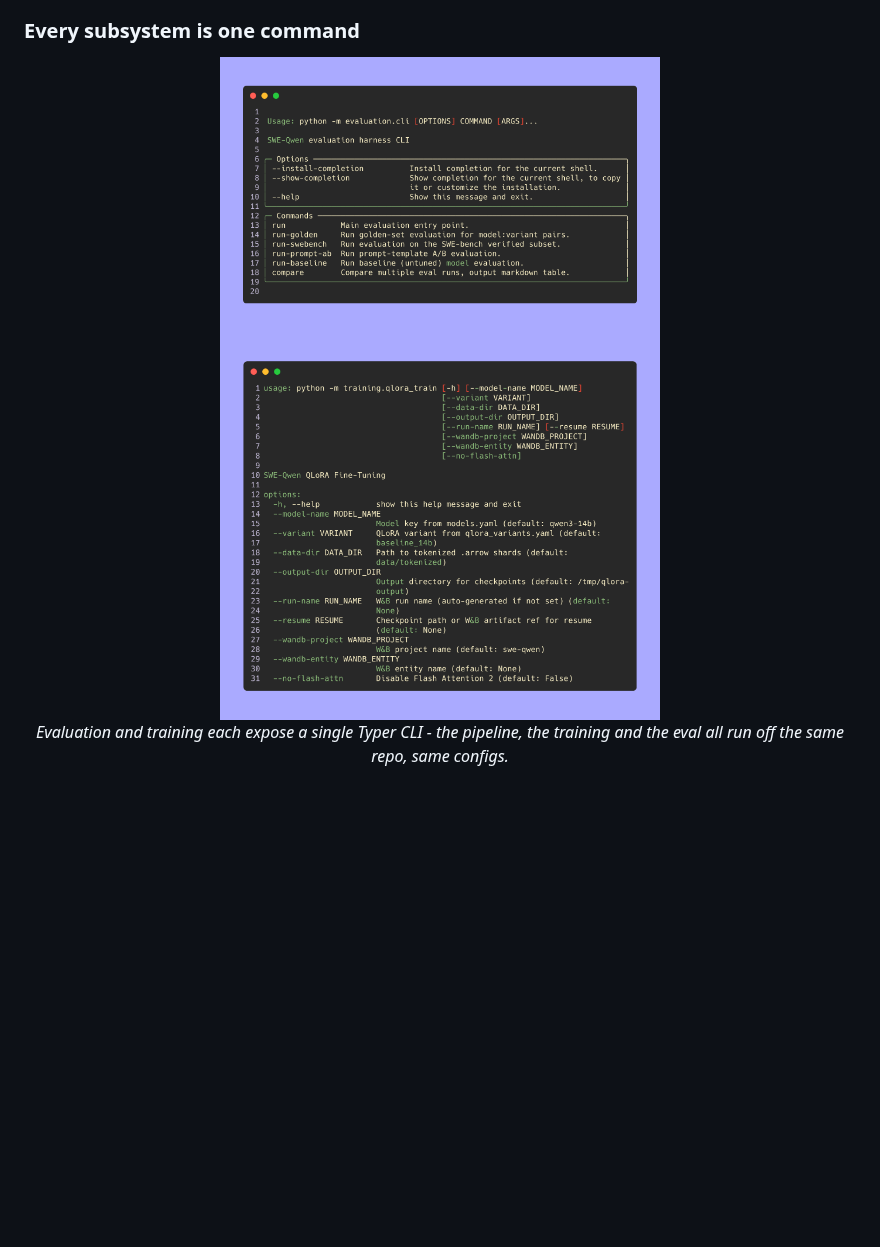
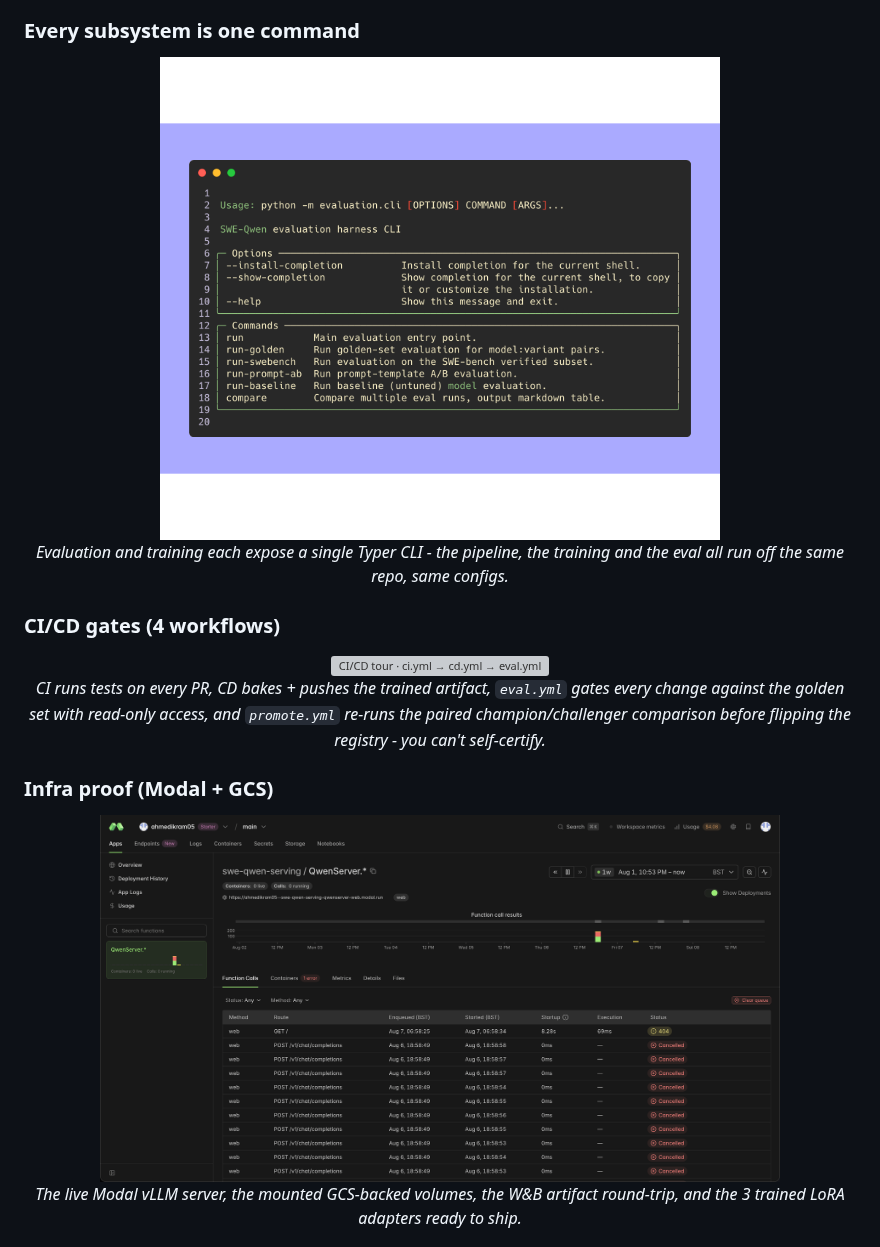
Before and after one commit to AhmedIkram05/SWE-Qwen, a Markdown page: README.md, the part around one of its changes. GitHub-like rendering; pictures changed too: assets/media/cli-suite.gif (added), assets/media/infra-proof.gif (added); blank space fills up the shorter version; grey boxes are pictures that could not be loaded.

Commit message:
docs: Enhance README with new badges and visual aids for CI/CD processes and infrastructure proof, improving clarity and engagement.

```diff
--- a/README.md
+++ b/README.md
@@ -192,6 +193,21 @@ Everything below was captured against **live systems** - the real GCS bucket, th
 ### Every subsystem is one command
 
 <p align="center">
-  <img src="assets/media/cli-eval.png" width="440" alt="python -m evaluation.cli --help" />
-  <img src="assets/media/cli-train.png" width="440" alt="python -m training.qlora_train --help" />
+  <img src="assets/media/cli-suite.gif" width="560" alt="cli-suite · evaluation.cli --help → training.qlora_train --help" />
   <br/><em>Evaluation and training each expose a single Typer CLI - the pipeline, the training and the eval all run off the same repo, same configs.</em>
+</p>
+
+### CI/CD gates (4 workflows)
+
+<p align="center">
+  <img src="assets/media/cicd-tour.gif" width="680" alt="CI/CD tour · ci.yml → cd.yml → eval.yml → promote.yml" />
+  <br/><em>CI runs tests on every PR, CD bakes + pushes the trained artifact, <code>eval.yml</code> gates every change against the golden set with read-only access, and <code>promote.yml</code> re-runs the paired champion/challenger comparison before flipping the registry - you can't self-certify.</em>
+</p>
+
+### Infra proof (Modal + GCS)
+
+<p align="center">
+  <img src="assets/media/infra-proof.gif" width="680" alt="Infra proof · Modal server → volumes → GCS artifacts → trained adapters" />
+  <br/><em>The live Modal vLLM server, the mounted GCS-backed volumes, the W&B artifact round-trip, and the 3 trained LoRA adapters ready to ship.</em>
+</p>
+
```
Also changed, not shown: other parts of README.md (+11 -0 lines), 1 other file.
